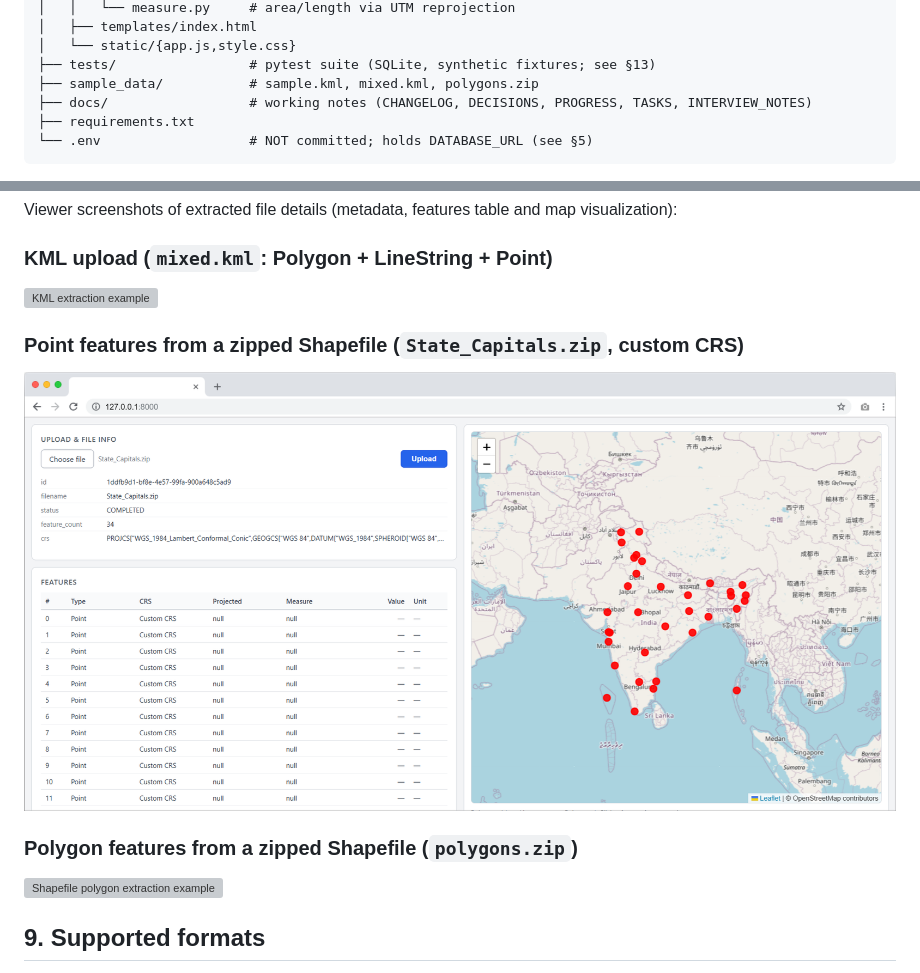
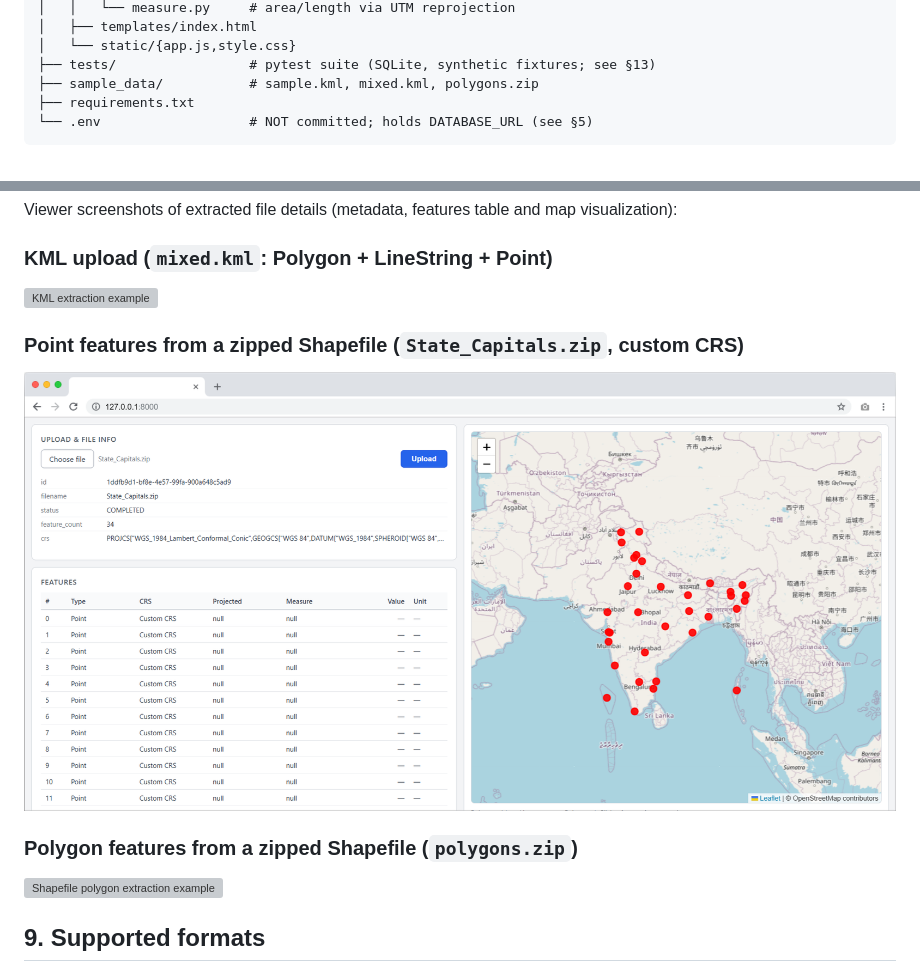
Before and after one commit to ashishlukka1/geospatial-api, a Markdown page: README.md, 2 parts joined by grey strips. Rendered like a GitHub page; grey boxes are pictures that could not be loaded.

Commit message:
docs: move screenshots to images folder and remove docs folder

````diff
--- a/README.md
+++ b/README.md
@@ -58,7 +58,6 @@ aereo-2/
 │   └── static/{app.js,style.css}
 ├── tests/                 # pytest suite (SQLite, synthetic fixtures; see §13)
 ├── sample_data/           # sample.kml, mixed.kml, polygons.zip
-├── docs/                  # working notes (CHANGELOG, DECISIONS, PROGRESS, TASKS, INTERVIEW_NOTES)
 ├── requirements.txt
 └── .env                   # NOT committed; holds DATABASE_URL (see §5)
 ```
@@ -218,7 +217,7 @@ and map visualization):
 
 ### Point features from a zipped Shapefile (`State_Capitals.zip`, custom CRS)
 
-![Shapefile point extraction example](points.png)
+![Shapefile point extraction example](images/points.png)
 
 ### Polygon features from a zipped Shapefile (`polygons.zip`)
 
````
Also changed, not shown: other parts of README.md (+2 -2 lines), docs/CHANGELOG.md (deleted, +0 -35 lines), docs/DECISIONS.md (deleted, +0 -66 lines), docs/INTERVIEW_NOTES.md (deleted, +0 -151 lines), docs/PROGRESS.md (deleted, +0 -196 lines), docs/TASKS.md (deleted, +0 -49 lines), images/points.png (renamed from points.png), 4 other files.
